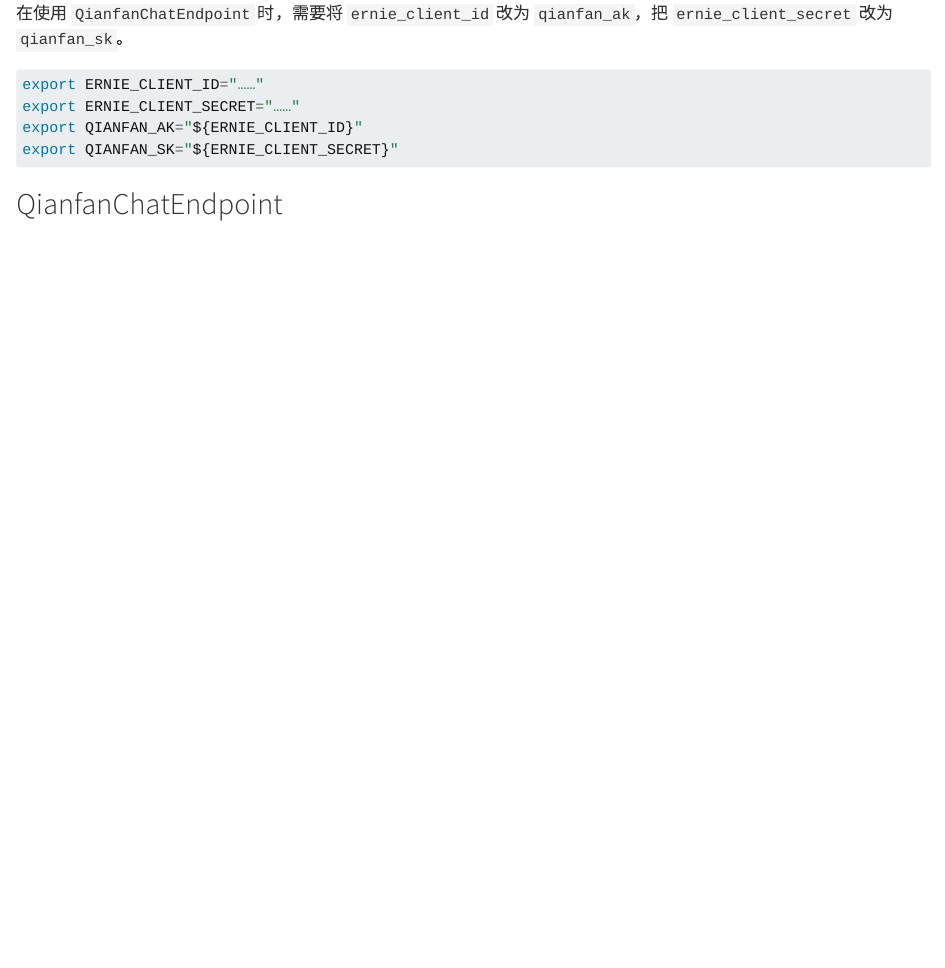
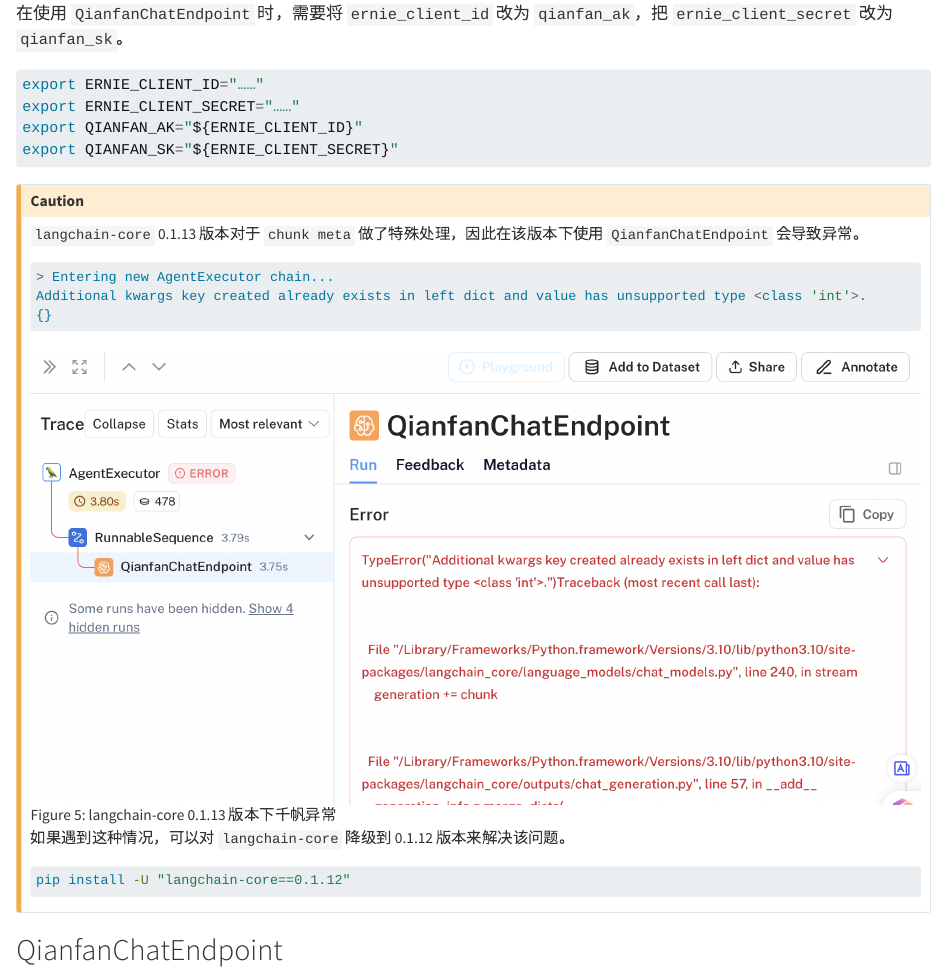
Before and after one commit to wangwei1237/LLM_in_Action, a Quarto document (langchain_intro.qmd): the page in a window 1100 px wide, from 7860 px down. Rendered offline with R 4.5, knitr and Pandoc in place of Quarto, with nearby package versions.

Commit message:
update langchain_core v0.1.13 error for qianfan

````diff
--- a/_quarto.yml
+++ b/_quarto.yml
@@ -41,6 +41,7 @@
       - langchain_openai_assistant.qmd
       - langchain_agent_fc.qmd
       - langchain_agent_pae.qmd
+      - langsmith_intro.qmd
     - part: "Semantic Kernel"
       chapters:
       - semantickernel_intro.qmd
--- a/langchain_intro.qmd
+++ b/langchain_intro.qmd
@@ -308,6 +308,24 @@
 export QIANFAN_SK="${ERNIE_CLIENT_SECRET}"
 ```
 
+:::{.callout-caution}
+`langchain-core` 0.1.13 版本对于 `chunk meta` 做了特殊处理，因此在该版本下使用 `QianfanChatEndpoint` 会导致异常。
+
+```bash
+> Entering new AgentExecutor chain...
+Additional kwargs key created already exists in left dict and value has unsupported type <class 'int'>.
+{}
+```
+
+![langchain-core 0.1.13 版本下千帆异常](./images/langchain_core_0113_qianfan_error.png){#fig-qianfan_error}
+
+如果遇到这种情况，可以对 `langchain-core` 降级到 0.1.12 版本来解决该问题。
+```bash
+pip install -U "langchain-core==0.1.12"
+```
+
+:::
+
 ::: {.panel-tabset group="ernie_and_qianfan"}
 ## QianfanChatEndpoint
 
````
Also changed, not shown: langsmith_intro.qmd (added, +7 -0 lines), images/langchain_core_0113_qianfan_error.png (added), langchain_intro.qmd (2 more changed lines).
